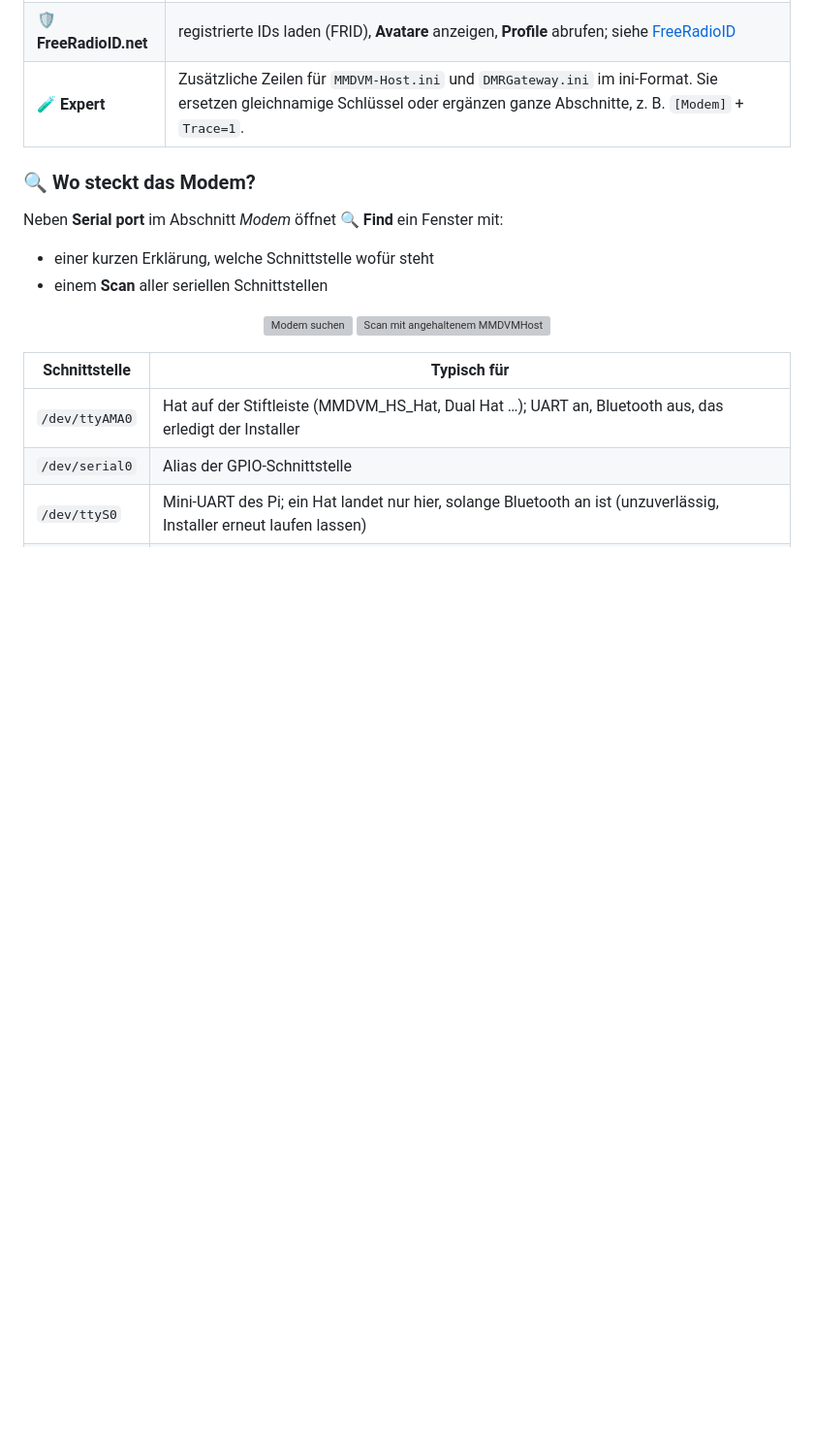
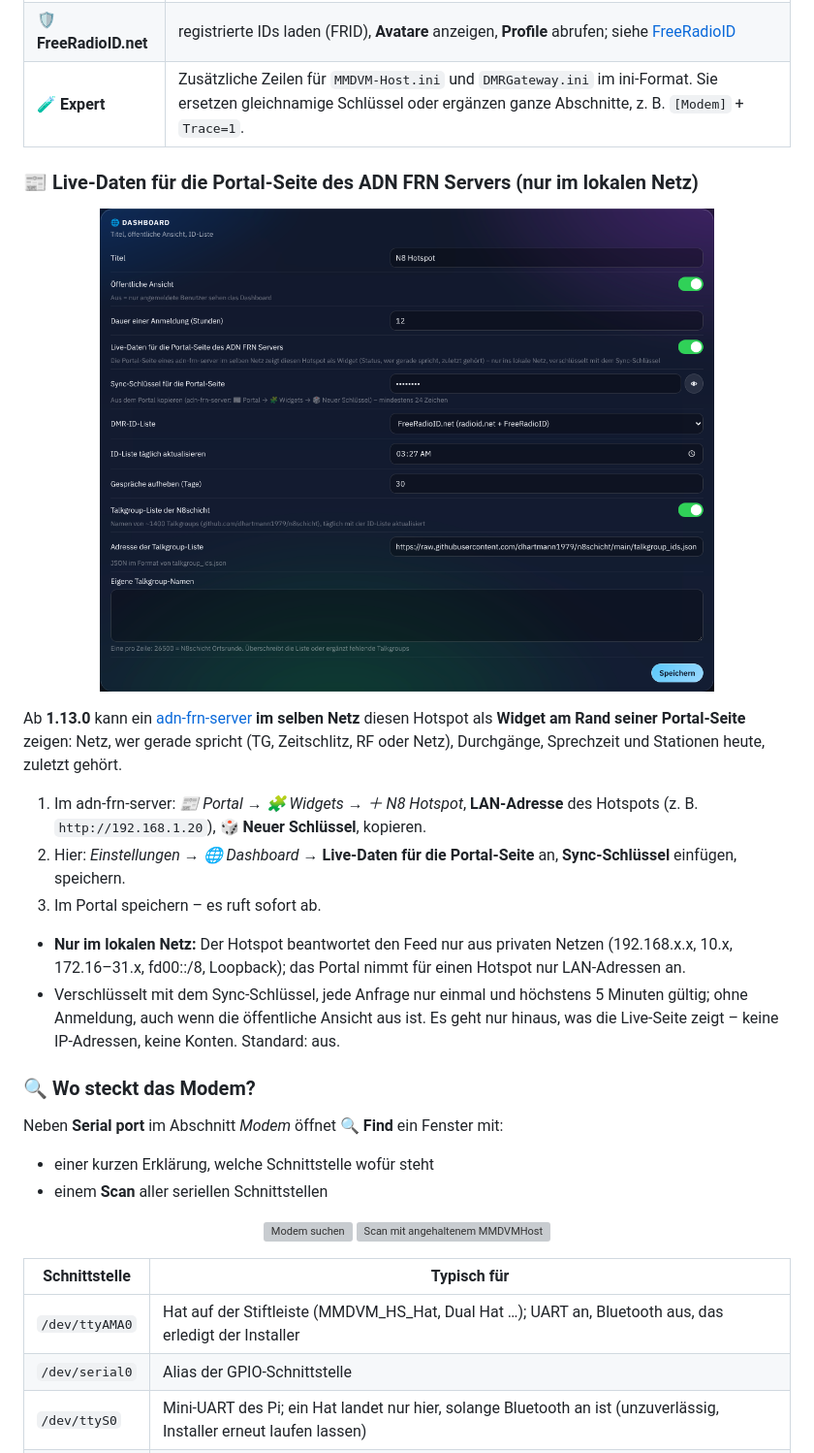
Before and after one commit to dhartmann1979/N8-HotSpot, a Markdown page: docs/de/adminbereich.md, the part around the change. Shown at 97% size. Rendered like a GitHub page; pictures changed too: docs/images/admin-portal-feed.png (added); blank space fills up the shorter version; grey boxes are pictures that could not be loaded.

```diff
--- a/docs/de/adminbereich.md
+++ b/docs/de/adminbereich.md
@@ -57,6 +57,22 @@ Jeder Abschnitt hat einen eigenen **Save**-Knopf. Die Werte landen in SQLite, un
 | 🌐 **Dashboard** | Titel, **Public view** (Sichtbereich ohne Login), Sitzungsdauer, DMR-ID-Liste (**FreeRadioID.net**, Vorgabe, oder radioid.net), Uhrzeit des täglichen Updates, Aufbewahrung der Gespräche, **Talkgroup-Liste der N8schicht** an/aus und ihre URL, **eigene Talkgroup-Namen** (`26500 = N8schicht Ortsrunde`, eine pro Zeile; sie überschreiben die Liste oder ergänzen fehlende Talkgroups) |
 | 🛡️ **FreeRadioID.net** | registrierte IDs laden (FRID), **Avatare** anzeigen, **Profile** abrufen; siehe [FreeRadioID](freeradioid.md) |
 | 🧪 **Expert** | Zusätzliche Zeilen für `MMDVM-Host.ini` und `DMRGateway.ini` im ini-Format. Sie ersetzen gleichnamige Schlüssel oder ergänzen ganze Abschnitte, z. B. `[Modem]` + `Trace=1`. |
+
+### 📰 Live-Daten für die Portal-Seite des ADN FRN Servers (nur im lokalen Netz)
+
+<p align="center"><img src="../images/admin-portal-feed.png" alt="Einstellungen → Dashboard mit Portal-Feed" width="80%"></p>
+
+Ab **1.13.0** kann ein [adn-frn-server](https://github.com/dhartmann1979/adn-frn-server/blob/main/docs/de/portal.md#-widgets-am-rand-live-daten-der-anderen-n8-systeme) **im selben Netz** diesen Hotspot als **Widget am Rand seiner Portal-Seite** zeigen:
+Netz, wer gerade spricht (TG, Zeitschlitz, RF oder Netz), Durchgänge, Sprechzeit und Stationen heute, zuletzt gehört.
+
+1. Im adn-frn-server: *📰 Portal → 🧩 Widgets → ＋ N8 Hotspot*, **LAN-Adresse** des Hotspots (z. B. `http://192.168.1.20`), **🎲 Neuer Schlüssel**, kopieren.
+2. Hier: *Einstellungen → 🌐 Dashboard* → **Live-Daten für die Portal-Seite** an, **Sync-Schlüssel** einfügen, speichern.
+3. Im Portal speichern – es ruft sofort ab.
+
+- **Nur im lokalen Netz:** Der Hotspot beantwortet den Feed nur aus privaten Netzen (192.168.x.x, 10.x, 172.16–31.x, fd00::/8,
+  Loopback); das Portal nimmt für einen Hotspot nur LAN-Adressen an.
+- Verschlüsselt mit dem Sync-Schlüssel, jede Anfrage nur einmal und höchstens 5 Minuten gültig; ohne Anmeldung, auch wenn die öffentliche
+  Ansicht aus ist. Es geht nur hinaus, was die Live-Seite zeigt – keine IP-Adressen, keine Konten. Standard: aus.
 
 ### 🔍 Wo steckt das Modem?
 
```
Also changed, not shown: CHANGELOG.md (+15 -0 lines), readme.md (+1 -0 lines), 2 other files.
